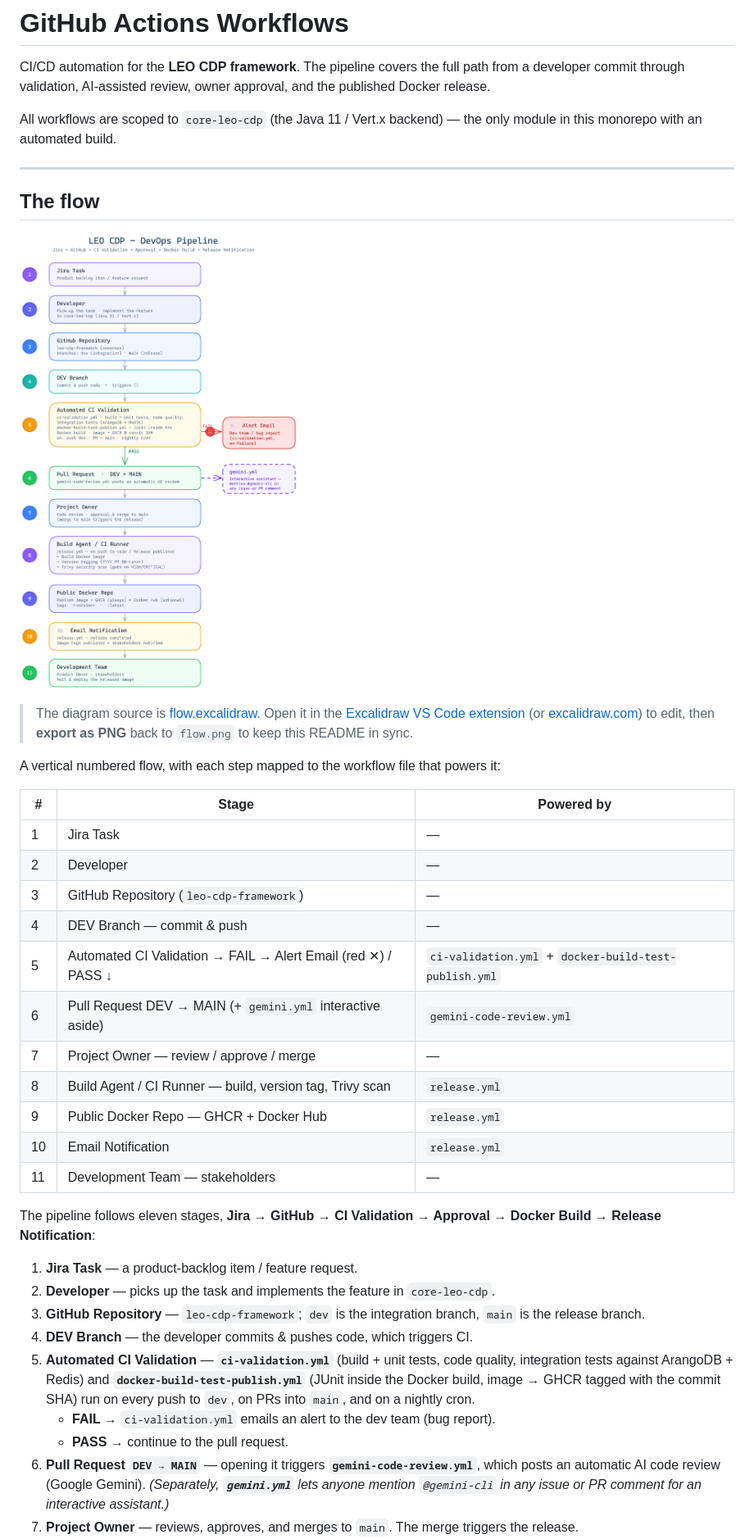
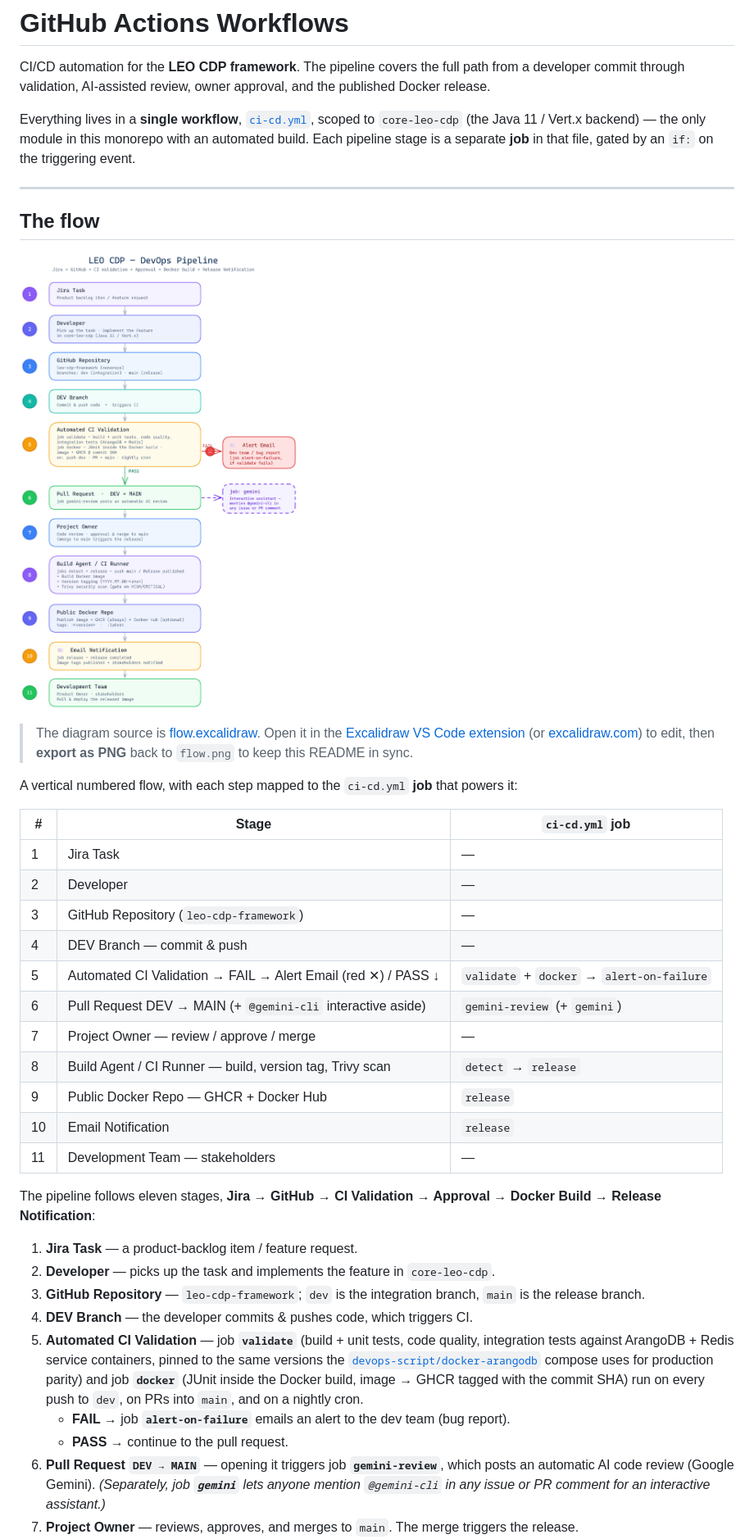
Before and after one commit to trieu/leo-cdp-framework, a Markdown page: .github/workflows/README.md, the part around one of its changes. Shown at 82% size. Drawn GitHub-style; pictures changed too: .github/workflows/flow.png.

```diff
--- a/.github/workflows/README.md
+++ b/.github/workflows/README.md
@@ -4,8 +4,10 @@ CI/CD automation for the **LEO CDP framework**. The pipeline covers the full pat
 from a developer commit through validation, AI-assisted review, owner approval, and
 the published Docker release.
 
-All workflows are scoped to `core-leo-cdp` (the Java 11 / Vert.x backend) — the only
-module in this monorepo with an automated build.
+Everything lives in a **single workflow**, [`ci-cd.yml`](ci-cd.yml), scoped to
+`core-leo-cdp` (the Java 11 / Vert.x backend) — the only module in this monorepo with
+an automated build. Each pipeline stage is a separate **job** in that file, gated by an
+`if:` on the triggering event.
 
 ---
 
@@ -18,20 +20,20 @@ module in this monorepo with an automated build.
 > (or [excalidraw.com](https://excalidraw.com)) to edit, then **export as PNG** back
 > to `flow.png` to keep this README in sync.
 
-A vertical numbered flow, with each step mapped to the workflow file that powers it:
+A vertical numbered flow, with each step mapped to the `ci-cd.yml` **job** that powers it:
 
-| # | Stage | Powered by |
+| # | Stage | `ci-cd.yml` job |
 |---|---|---|
 | 1 | Jira Task | — |
 | 2 | Developer | — |
 | 3 | GitHub Repository (`leo-cdp-framework`) | — |
 | 4 | DEV Branch — commit & push | — |
-| 5 | Automated CI Validation → FAIL → Alert Email (red ✕) / PASS ↓ | `ci-validation.yml` + `docker-build-test-publish.yml` |
-| 6 | Pull Request DEV → MAIN (+ `gemini.yml` interactive aside) | `gemini-code-review.yml` |
+| 5 | Automated CI Validation → FAIL → Alert Email (red ✕) / PASS ↓ | `validate` + `docker` → `alert-on-failure` |
+| 6 | Pull Request DEV → MAIN (+ `@gemini-cli` interactive aside) | `gemini-review` (+ `gemini`) |
 | 7 | Project Owner — review / approve / merge | — |
-| 8 | Build Agent / CI Runner — build, version tag, Trivy scan | `release.yml` |
-| 9 | Public Docker Repo — GHCR + Docker Hub | `release.yml` |
-| 10 | Email Notification | `release.yml` |
+| 8 | Build Agent / CI Runner — build, version tag, Trivy scan | `detect` → `release` |
+| 9 | Public Docker Repo — GHCR + Docker Hub | `release` |
+| 10 | Email Notification | `release` |
 | 11 | Development Team — stakeholders | — |
 
 The pipeline follows eleven stages, **Jira → GitHub → CI Validation → Approval →
@@ -42,15 +44,16 @@ Docker Build → Release Notification**:
 3. **GitHub Repository** — `leo-cdp-framework`; `dev` is the integration branch, `main`
    is the release branch.
 4. **DEV Branch** — the developer commits & pushes code, which triggers CI.
-5. **Automated CI Validation** — **`ci-validation.yml`** (build + unit tests, code
-   quality, integration tests against ArangoDB + Redis) and
-   **`docker-build-test-publish.yml`** (JUnit inside the Docker build, image → GHCR
-   tagged with the commit SHA) run on every push to `dev`, on PRs into `main`, and on
-   a nightly cron.
-   - **FAIL →** `ci-validation.yml` emails an alert to the dev team (bug report).
+5. **Automated CI Validation** — job **`validate`** (build + unit tests, code quality,
+   integration tests against ArangoDB + Redis service containers, pinned to the same
+   versions the [`devops-script/docker-arangodb`](../../core-leo-cdp/devops-script/docker-arangodb)
+   compose uses for production parity) and job **`docker`** (JUnit inside the
+   Docker build, image → GHCR tagged with the commit SHA) run on every push to `dev`,
+   on PRs into `main`, and on a nightly cron.
+   - **FAIL →** job **`alert-on-failure`** emails an alert to the dev team (bug report).
    - **PASS →** continue to the pull request.
-6. **Pull Request `DEV → MAIN`** — opening it triggers **`gemini-code-review.yml`**,
-   which posts an automatic AI code review (Google Gemini). *(Separately, **`gemini.yml`**
+6. **Pull Request `DEV → MAIN`** — opening it triggers job **`gemini-review`**, which
+   posts an automatic AI code review (Google Gemini). *(Separately, job **`gemini`**
    lets anyone mention `@gemini-cli` in any issue or PR comment for an interactive
    assistant.)*
 7. **Project Owner** — reviews, approves, and merges to `main`. The merge triggers the
```
Also changed, not shown: other parts of .github/workflows/README.md (+62 -36 lines), 7 other files.
